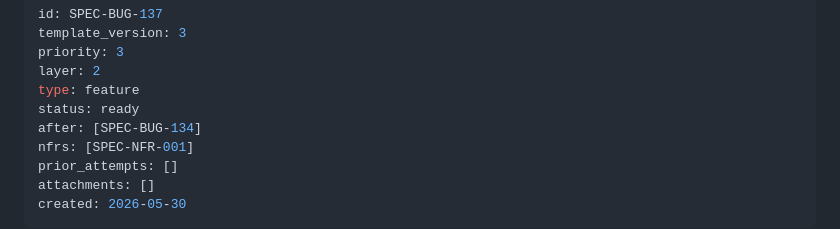
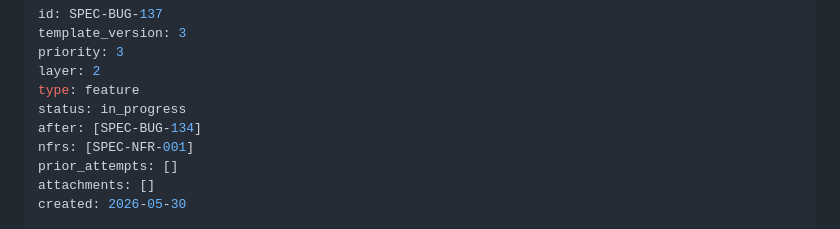
Before and after one commit to sloik/shipyard, a Markdown page: .nightshift/specs/SPEC-BUG-137-performance-history-and-debug-bundle.md, the part around the change. Rendered like a GitHub page.

Commit message:
chore: mark SPEC-BUG-137 in_progress

```diff
--- a/.nightshift/specs/SPEC-BUG-137-performance-history-and-debug-bundle.md
+++ b/.nightshift/specs/SPEC-BUG-137-performance-history-and-debug-bundle.md
@@ -4,7 +4,7 @@ template_version: 3
 priority: 3
 layer: 2
 type: feature
-status: ready
+status: in_progress
 after: [SPEC-BUG-134]
 nfrs: [SPEC-NFR-001]
 prior_attempts: []
```
